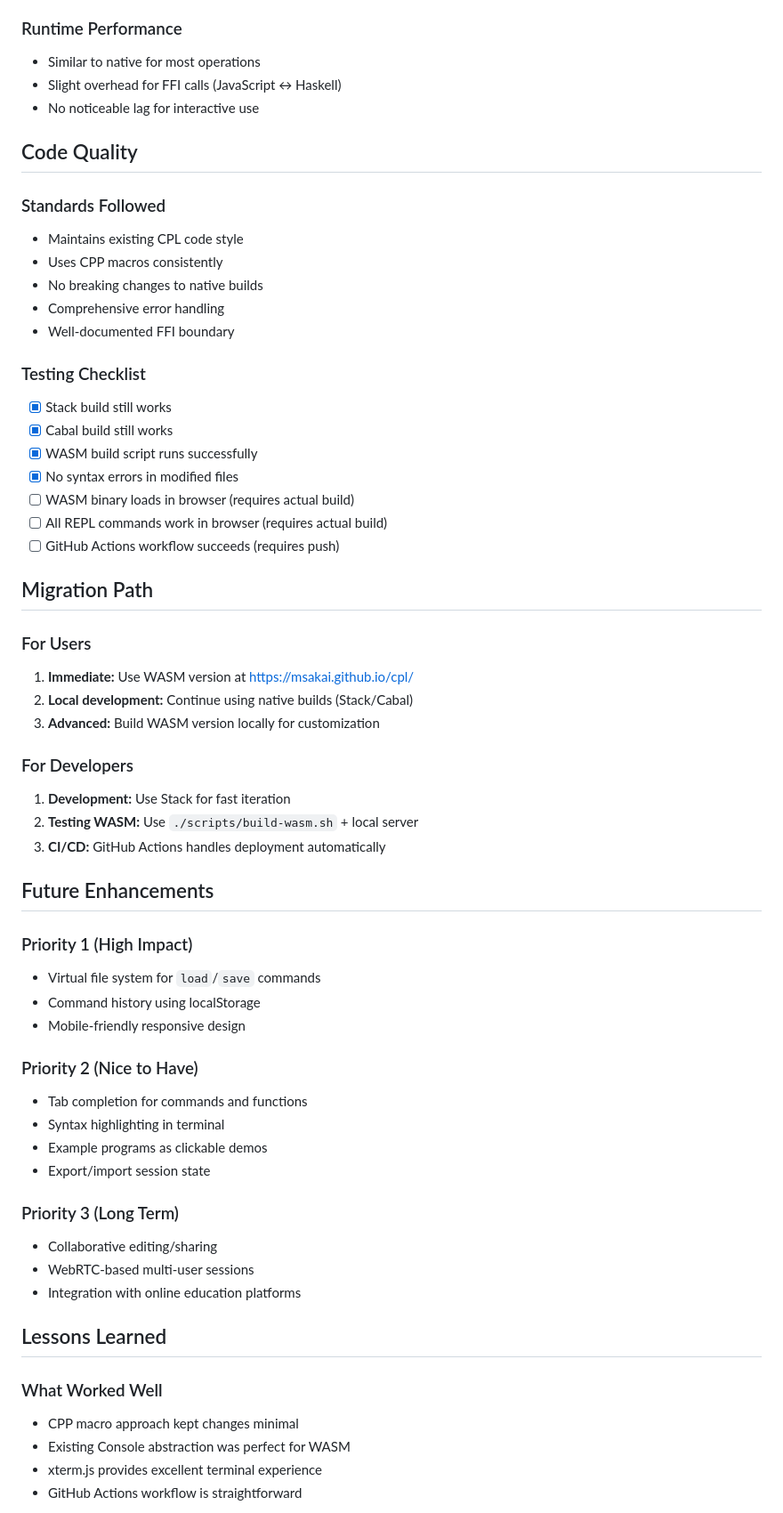
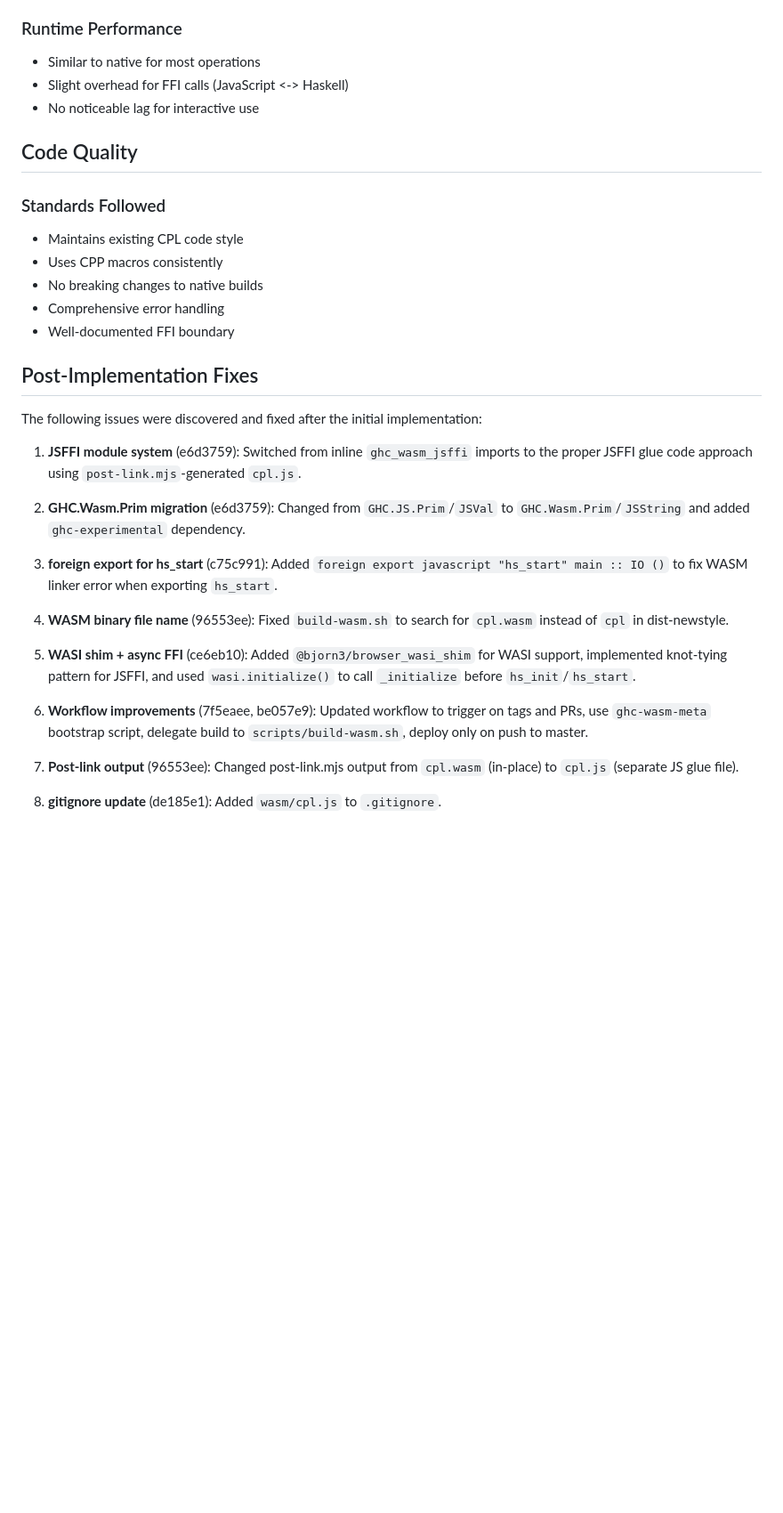
Before and after one commit to msakai/cpl, a Markdown page: WASM_IMPLEMENTATION.md, the part around one of its changes. Shown at 89% size. Drawn GitHub-style; blank space fills up the shorter version.

```diff
--- a/WASM_IMPLEMENTATION.md
+++ b/WASM_IMPLEMENTATION.md
@@ -227,7 +272,7 @@ Should test on:
 
 ### Runtime Performance
 - Similar to native for most operations
-- Slight overhead for FFI calls (JavaScript ↔ Haskell)
+- Slight overhead for FFI calls (JavaScript <-> Haskell)
 - No noticeable lag for interactive use
 
 ## Code Quality
@@ -239,50 +284,23 @@ Should test on:
 - Comprehensive error handling
 - Well-documented FFI boundary
 
-### Testing Checklist
-- [x] Stack build still works
-- [x] Cabal build still works
-- [x] WASM build script runs successfully
-- [x] No syntax errors in modified files
-- [ ] WASM binary loads in browser (requires actual build)
-- [ ] All REPL commands work in browser (requires actual build)
-- [ ] GitHub Actions workflow succeeds (requires push)
+## Post-Implementation Fixes
 
-## Migration Path
+The following issues were discovered and fixed after the initial implementation:
 
-### For Users
-1. **Immediate:** Use WASM version at https://msakai.github.io/cpl/
-2. **Local development:** Continue using native builds (Stack/Cabal)
-3. **Advanced:** Build WASM version locally for customization
+1. **JSFFI module system** (e6d3759): Switched from inline `ghc_wasm_jsffi` imports to the proper JSFFI glue code approach using `post-link.mjs`-generated `cpl.js`.
 
-### For Developers
-1. **Development:** Use Stack for fast iteration
-2. **Testing WASM:** Use `./scripts/build-wasm.sh` + local server
-3. **CI/CD:** GitHub Actions handles deployment automatically
+2. **GHC.Wasm.Prim migration** (e6d3759): Changed from `GHC.JS.Prim`/`JSVal` to `GHC.Wasm.Prim`/`JSString` and added `ghc-experimental` dependency.
 
-## Future Enhancements
+3. **foreign export for hs_start** (c75c991): Added `foreign export javascript "hs_start" main :: IO ()` to fix WASM linker error when exporting `hs_start`.
 
-### Priority 1 (High Impact)
-- Virtual file system for `load`/`save` commands
-- Command history using localStorage
-- Mobile-friendly responsive design
+4. **WASM binary file name** (96553ee): Fixed `build-wasm.sh` to search for `cpl.wasm` instead of `cpl` in dist-newstyle.
 
-### Priority 2 (Nice to Have)
-- Tab completion for commands and functions
-- Syntax highlighting in terminal
-- Example programs as clickable demos
-- Export/import session state
+5. **WASI shim + async FFI** (ce6eb10): Added `@bjorn3/browser_wasi_shim` for WASI support, implemented knot-tying pattern for JSFFI, and used `wasi.initialize()` to call `_initialize` before `hs_init`/`hs_start`.
 
-### Priority 3 (Long Term)
-- Collaborative editing/sharing
-- WebRTC-based multi-user sessions
-- Integration with online education platforms
+6. **Workflow improvements** (7f5eaee, be057e9): Updated workflow to trigger on tags and PRs, use `ghc-wasm-meta` bootstrap script, delegate build to `scripts/build-wasm.sh`, deploy only on push to master.
 
-## Lessons Learned
+7. **Post-link output** (96553ee): Changed post-link.mjs output from `cpl.wasm` (in-place) to `cpl.js` (separate JS glue file).
 
-### What Worked Well
-- CPP macro approach kept changes minimal
-- Existing Console abstraction was perfect for WASM
-- xterm.js provides excellent terminal experience
-- GitHub Actions workflow is straightforward
+8. **gitignore update** (de185e1): Added `wasm/cpl.js` to `.gitignore`.
 
```
Also changed, not shown: other parts of WASM_IMPLEMENTATION.md (+84 -101 lines).
